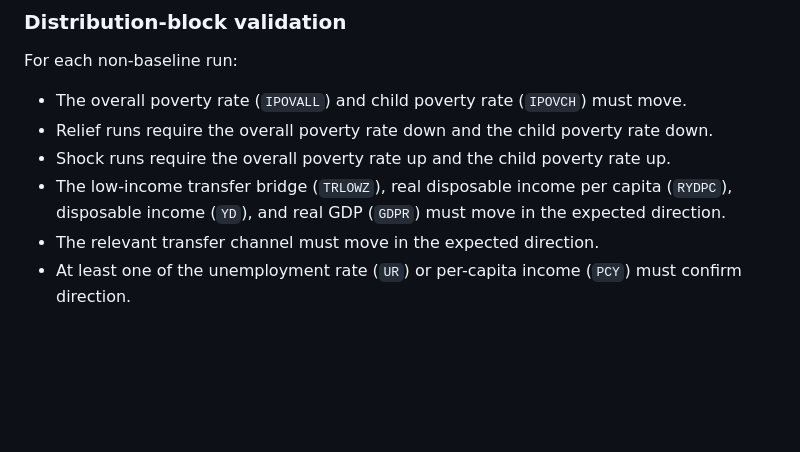
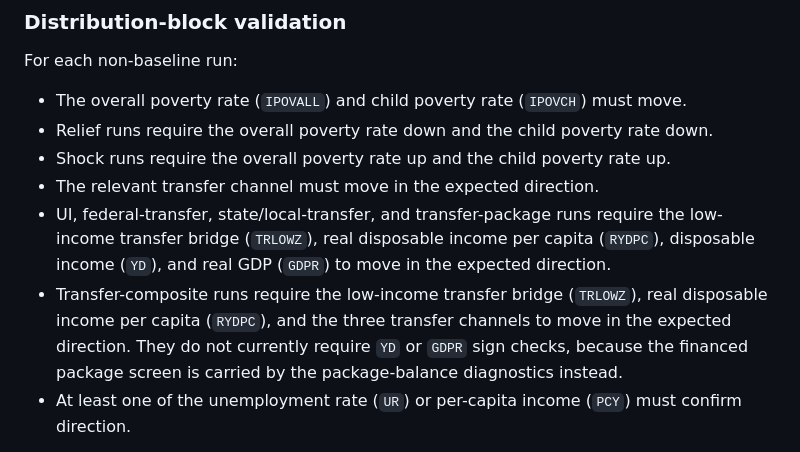
Before and after one commit to smkwray/fp-ineq, a Markdown page: README.md, the part around one of its changes. Rendered like a GitHub page; folded sections open; blank space fills up the shorter version.

```diff
--- a/README.md
+++ b/README.md
@@ -403,8 +438,9 @@ For each non-baseline run:
 - The overall poverty rate (`IPOVALL`) and child poverty rate (`IPOVCH`) must move.
 - Relief runs require the overall poverty rate down and the child poverty rate down.
 - Shock runs require the overall poverty rate up and the child poverty rate up.
-- The low-income transfer bridge (`TRLOWZ`), real disposable income per capita (`RYDPC`), disposable income (`YD`), and real GDP (`GDPR`) must move in the expected direction.
 - The relevant transfer channel must move in the expected direction.
+- UI, federal-transfer, state/local-transfer, and transfer-package runs require the low-income transfer bridge (`TRLOWZ`), real disposable income per capita (`RYDPC`), disposable income (`YD`), and real GDP (`GDPR`) to move in the expected direction.
+- Transfer-composite runs require the low-income transfer bridge (`TRLOWZ`), real disposable income per capita (`RYDPC`), and the three transfer channels to move in the expected direction. They do not currently require `YD` or `GDPR` sign checks, because the financed package screen is carried by the package-balance diagnostics instead.
 - At least one of the unemployment rate (`UR`) or per-capita income (`PCY`) must confirm direction.
 
 The household Gini coefficient (`IGINIHH`) and median real income proxy (`IMEDRINC`) are tracked but excluded from hard validation gates.
```
Also changed, not shown: other parts of README.md (+38 -3 lines).
